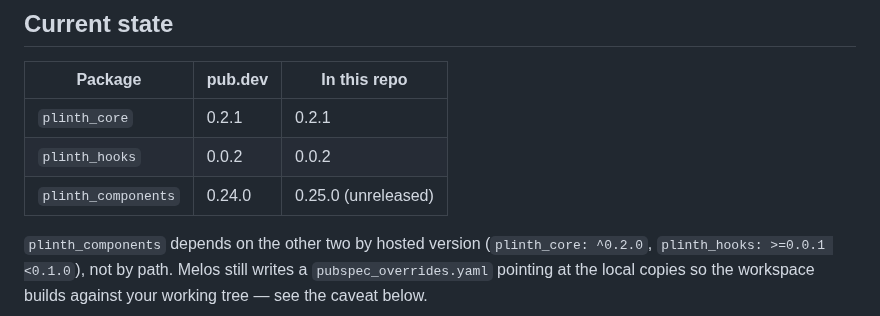
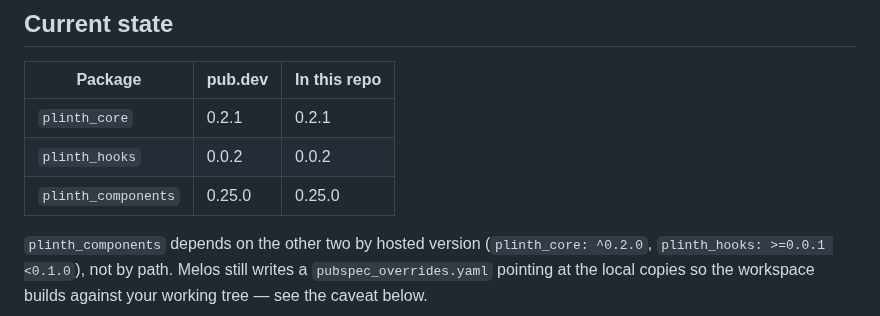
Before and after one commit to ylahav/plinth_ui, a Markdown page: docs/PUBLISHING.md, the part around the change. Drawn GitHub-style.

Commit message:
Record 0.25.0 as live on pub.dev
Co-Authored-By: Claude Opus 5 <noreply@anthropic.com>

```diff
--- a/docs/PUBLISHING.md
+++ b/docs/PUBLISHING.md
@@ -11,7 +11,7 @@ now covers releasing an update.
 |---|---|---|
 | `plinth_core` | 0.2.1 | 0.2.1 |
 | `plinth_hooks` | 0.0.2 | 0.0.2 |
-| `plinth_components` | 0.24.0 | 0.25.0 (unreleased) |
+| `plinth_components` | 0.25.0 | 0.25.0 |
 
 `plinth_components` depends on the other two by hosted version
 (`plinth_core: ^0.2.0`, `plinth_hooks: >=0.0.1 <0.1.0`), not by path. Melos
```
